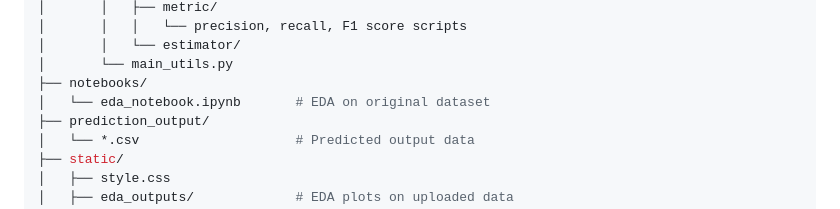
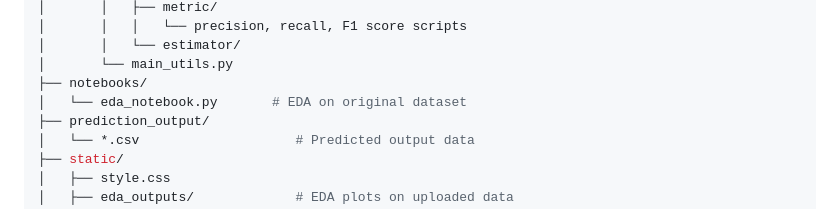
Before and after one commit to ash234king/Network_Security_System, a Markdown page: README.md, the part around the change. Drawn GitHub-style.

```diff
--- a/README.md
+++ b/README.md
@@ -152,7 +152,7 @@ Include these variables in your `.env` file or environment configuration on AWS:
 │       │   └── estimator/
 │       └── main_utils.py
 ├── notebooks/
-│   └── eda_notebook.ipynb       # EDA on original dataset
+│   └── eda_notebook.py       # EDA on original dataset
 ├── prediction_output/
 │   └── *.csv                    # Predicted output data
 ├── static/
```
